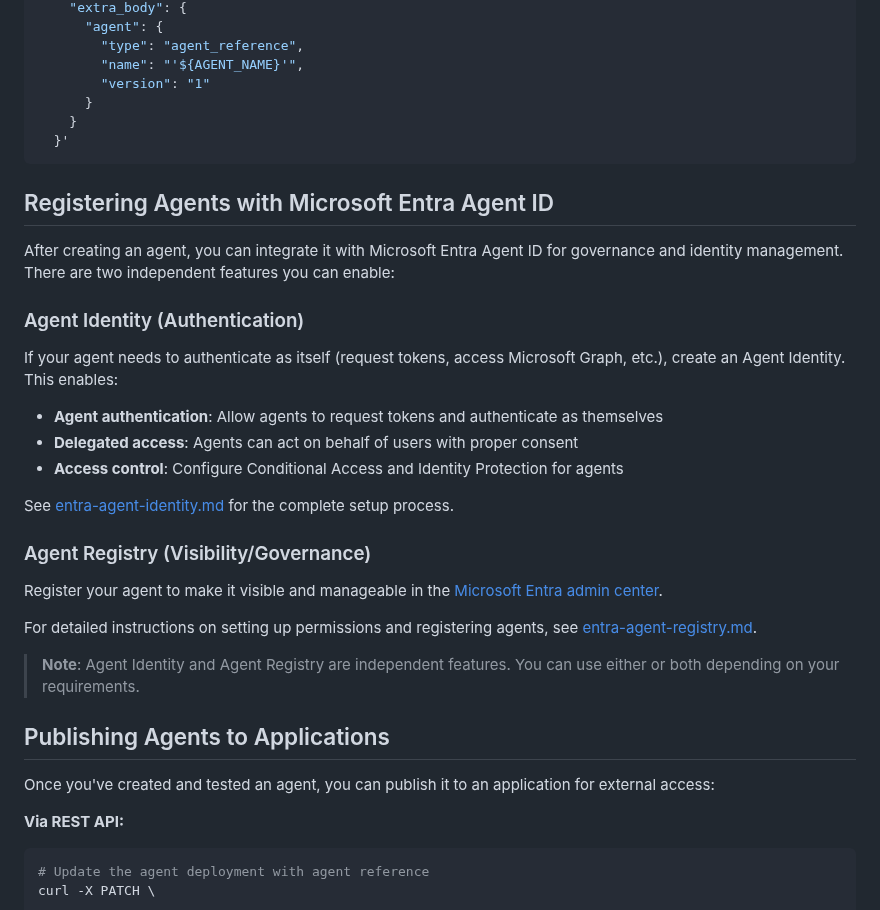
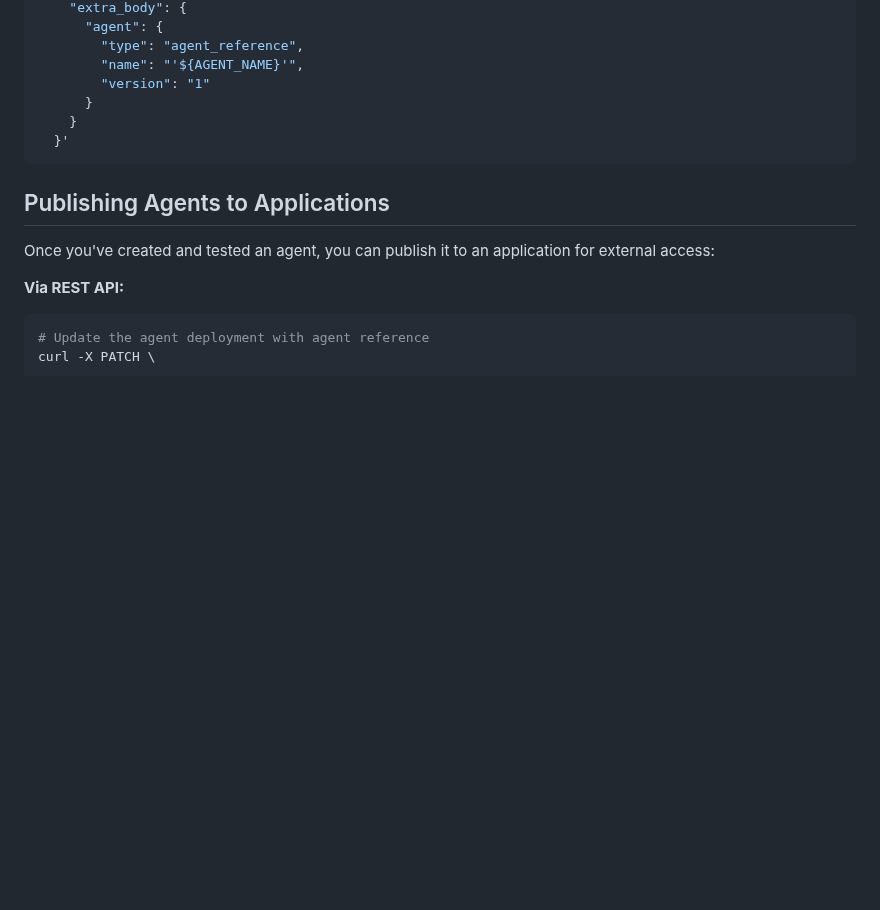
Before and after one commit to rukasakurai/MicrosoftFoundry, a Markdown page: docs/agent-creation.md, the part around the change. Drawn GitHub-style; blank space fills up the shorter version.

Commit message:
Remove redundant section on registering agents with Microsoft Entra Agent ID to streamline documentation

````diff
--- a/docs/agent-creation.md
+++ b/docs/agent-creation.md
@@ -212,28 +212,6 @@ curl -X POST \
   }'
 ```
 
-## Registering Agents with Microsoft Entra Agent ID
-
-After creating an agent, you can integrate it with Microsoft Entra Agent ID for governance and identity management. There are two independent features you can enable:
-
-### Agent Identity (Authentication)
-
-If your agent needs to authenticate as itself (request tokens, access Microsoft Graph, etc.), create an Agent Identity. This enables:
-
-- **Agent authentication**: Allow agents to request tokens and authenticate as themselves
-- **Delegated access**: Agents can act on behalf of users with proper consent
-- **Access control**: Configure Conditional Access and Identity Protection for agents
-
-See [entra-agent-identity.md](./entra-agent-identity.md) for the complete setup process.
-
-### Agent Registry (Visibility/Governance)
-
-Register your agent to make it visible and manageable in the [Microsoft Entra admin center](https://entra.microsoft.com/#view/Microsoft_AAD_RegisteredApps/AllAgents.MenuView/~/overview).
-
-For detailed instructions on setting up permissions and registering agents, see [entra-agent-registry.md](./entra-agent-registry.md).
-
-> **Note**: Agent Identity and Agent Registry are independent features. You can use either or both depending on your requirements.
-
 ## Publishing Agents to Applications
 
 Once you've created and tested an agent, you can publish it to an application for external access:
````
